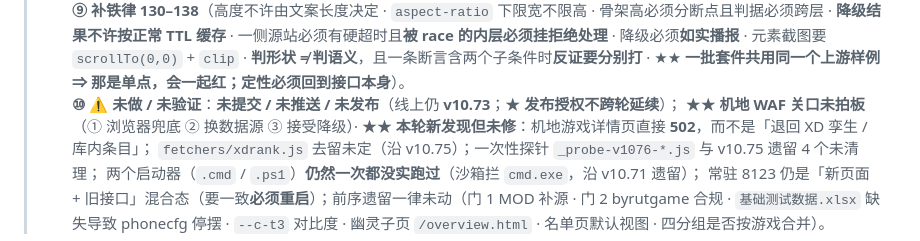
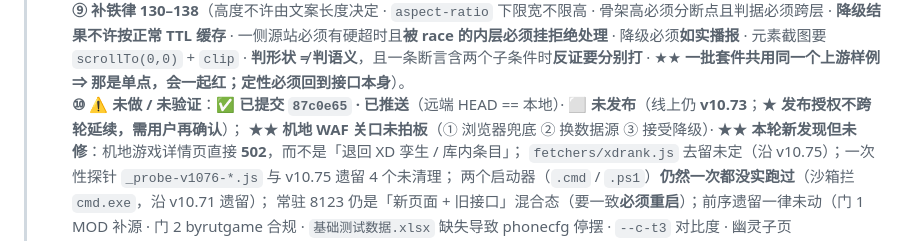
Before and after one commit to A13612812330/game-aggregator, a Markdown page: README.md, the part around the change. GitHub-like rendering.

Commit message:
docs(v10.76): 更正提交状态 —— 已提交 87c0e65 · 已推送（未发布，发布授权不跨轮）

```diff
--- a/README.md
+++ b/README.md
@@ -936,7 +936,8 @@ python tools/clean-excel.py       # 读 E:/新建文件夹/基础测试数据.xl
 > 一侧源站必须有硬超时且**被 race 的内层必须挂拒绝处理** · 降级必须**如实播报** ·
 > 元素截图要 `scrollTo(0,0)` + `clip` · **判形状 ≠ 判语义**，且一条断言含两个子条件时**反证要分别打** ·
 > ★★ **一批套件共用同一个上游样例 ⇒ 那是单点，会一起红；定性必须回到接口本身**）。<br>
-> **⑩ ⚠️ 未做 / 未验证**：**未提交 / 未推送 / 未发布**（线上仍 **v10.73**；★ **发布授权不跨轮延续**）；
+> **⑩ ⚠️ 未做 / 未验证**：✅ **已提交 `87c0e65` · 已推送**（远端 HEAD == 本地）·
+> ⬜ **未发布**（线上仍 **v10.73**；★ **发布授权不跨轮延续，需用户再确认**）；
 > ★★ **机地 WAF 关口未拍板**（① 浏览器兜底 ② 换数据源 ③ 接受降级）·
 > ★★ **本轮新发现但未修**：机地游戏详情页直接 **502**，而不是「退回 XD 孪生 / 库内条目」；
 > `fetchers/xdrank.js` 去留未定（沿 v10.75）；一次性探针 `_probe-v1076-*.js` 与 v10.75 遗留 4 个未清理；
```
Also changed, not shown: docs/versions/README.md (+1 -1 lines), docs/versions/v10.76.md (+2 -1 lines).
